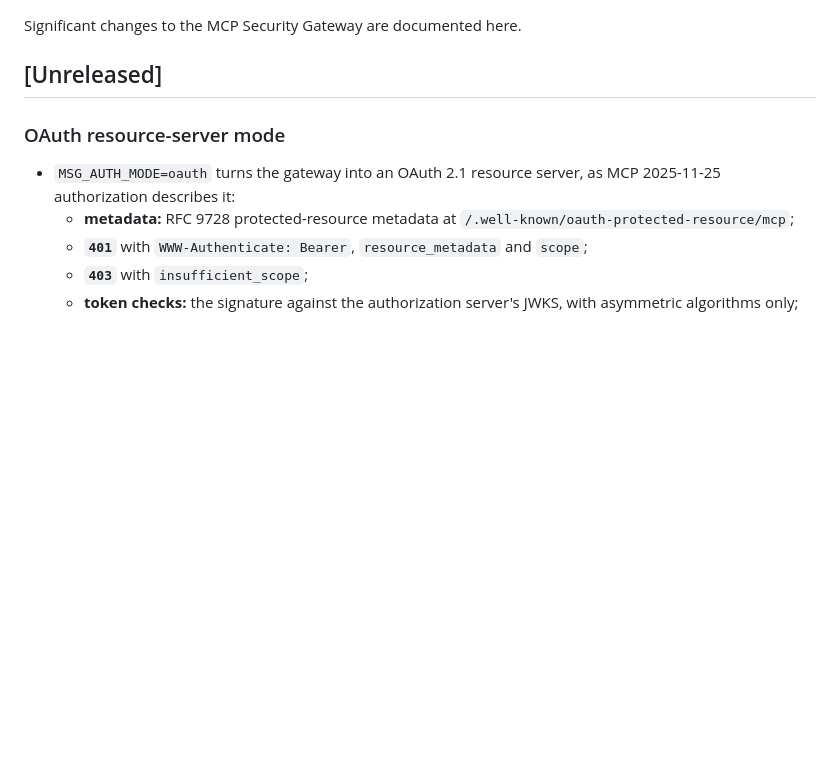
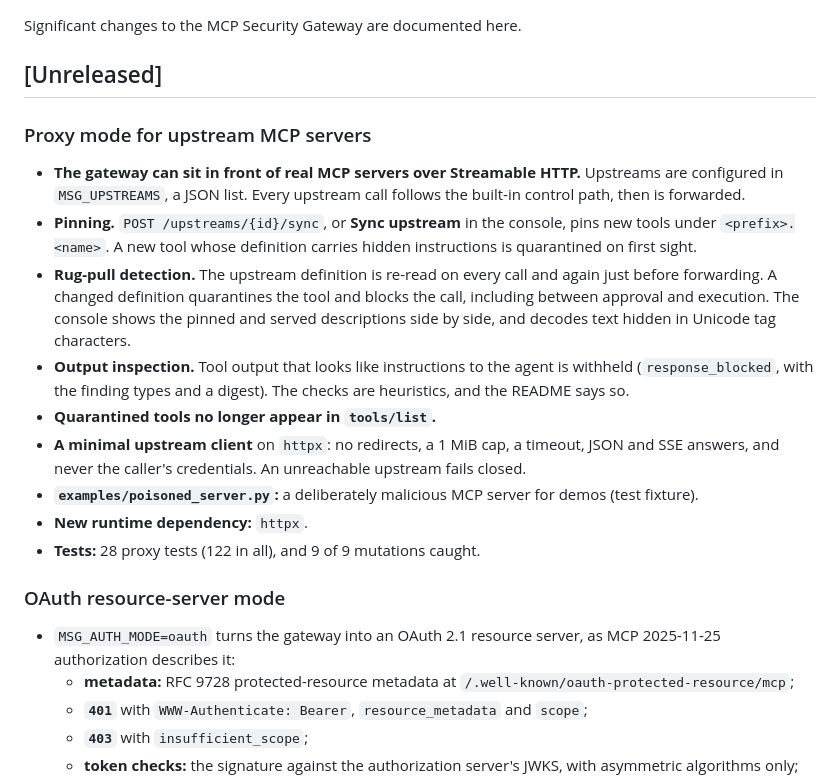
Before and after one commit to danieloza/mcp-security-gateway, a Markdown page: CHANGELOG.md, the part around the change. GitHub-like rendering; blank space fills up the shorter version.

```diff
--- a/CHANGELOG.md
+++ b/CHANGELOG.md
@@ -3,6 +3,31 @@
 Significant changes to the MCP Security Gateway are documented here.
 
 ## [Unreleased]
+
+### Proxy mode for upstream MCP servers
+
+- **The gateway can sit in front of real MCP servers over Streamable HTTP.**
+  Upstreams are configured in `MSG_UPSTREAMS`, a JSON list. Every upstream call
+  follows the built-in control path, then is forwarded.
+- **Pinning.** `POST /upstreams/{id}/sync`, or **Sync upstream** in the console,
+  pins new tools under `<prefix>.<name>`. A new tool whose definition carries
+  hidden instructions is quarantined on first sight.
+- **Rug-pull detection.** The upstream definition is re-read on every call and
+  again just before forwarding. A changed definition quarantines the tool and
+  blocks the call, including between approval and execution. The console shows
+  the pinned and served descriptions side by side, and decodes text hidden in
+  Unicode tag characters.
+- **Output inspection.** Tool output that looks like instructions to the agent
+  is withheld (`response_blocked`, with the finding types and a digest). The
+  checks are heuristics, and the README says so.
+- **Quarantined tools no longer appear in `tools/list`.**
+- **A minimal upstream client** on `httpx`: no redirects, a 1 MiB cap, a timeout,
+  JSON and SSE answers, and never the caller's credentials. An unreachable
+  upstream fails closed.
+- **`examples/poisoned_server.py`:** a deliberately malicious MCP server for
+  demos (test fixture).
+- **New runtime dependency:** `httpx`.
+- **Tests:** 28 proxy tests (122 in all), and 9 of 9 mutations caught.
 
 ### OAuth resource-server mode
 
```
Also changed, not shown: README.md (+95 -1 lines), docs/assets/upstream-rug-pull.jpg (added), 12 other files.
